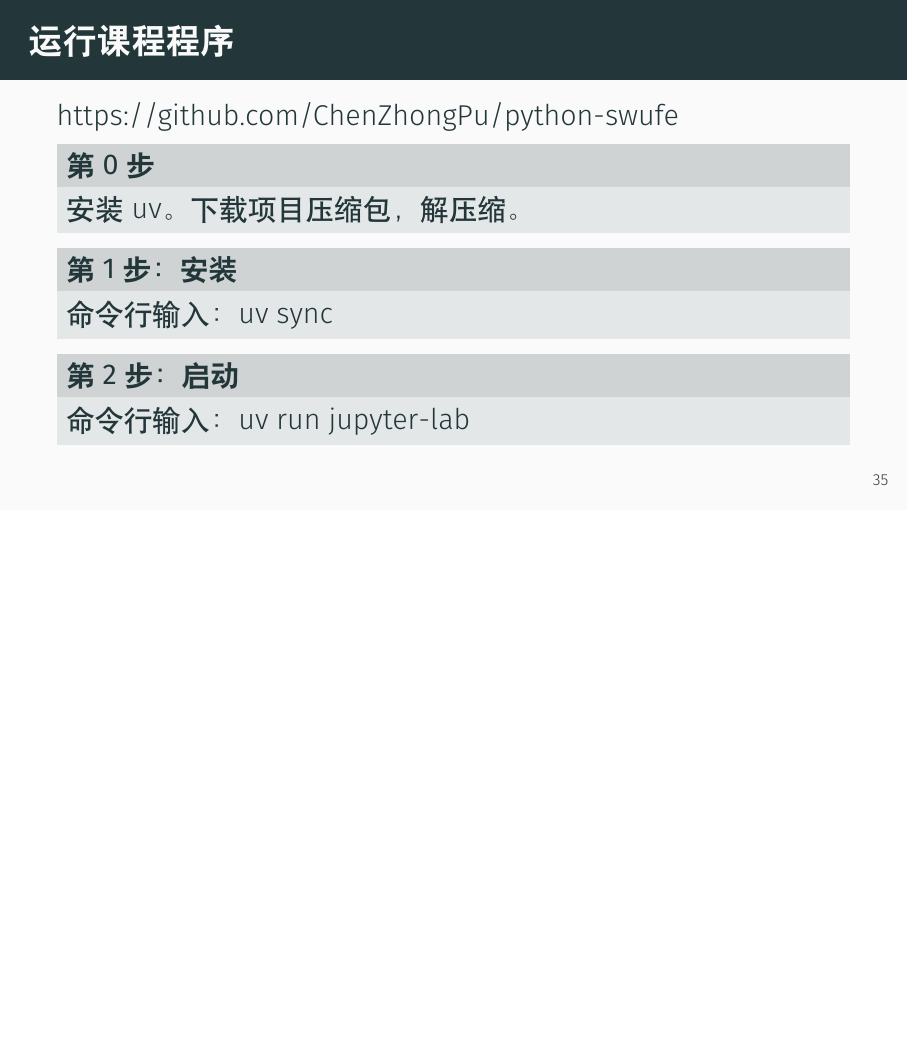
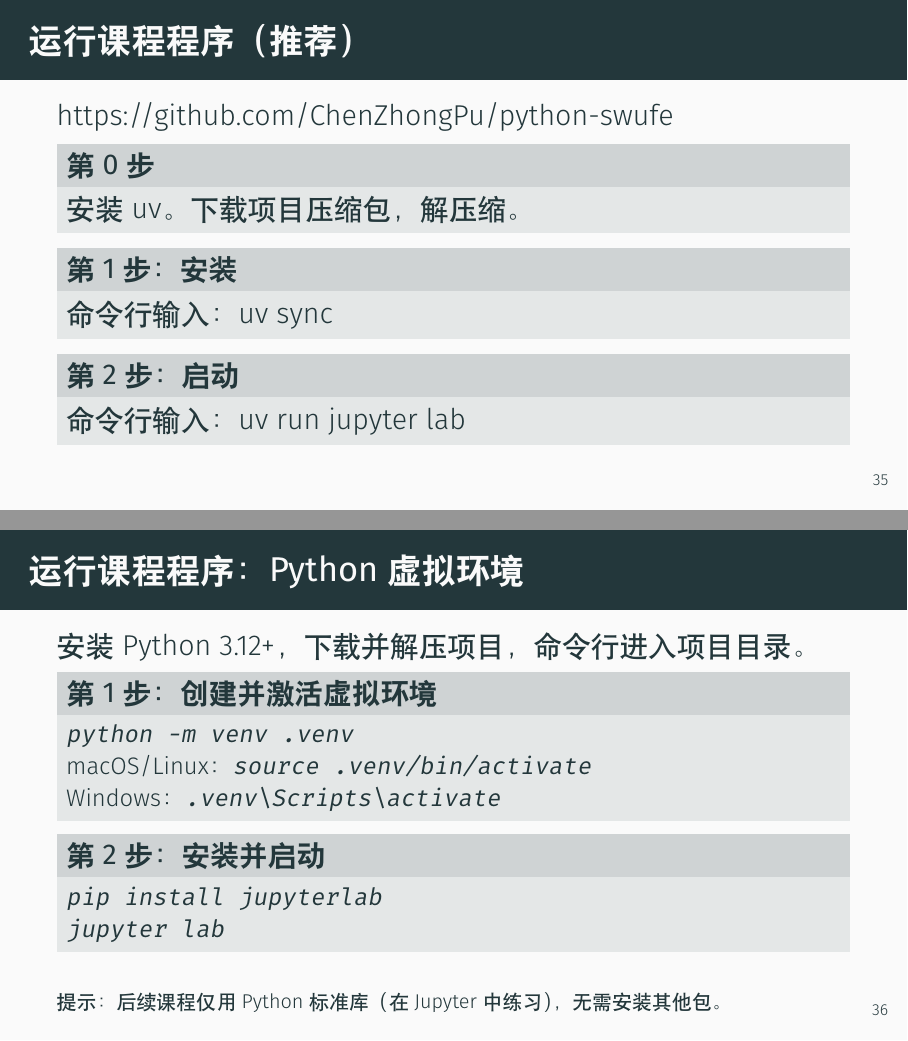
Before and after one commit to ChenZhongPu/python-swufe, LaTeX slides (slides/week1-intro.tex): page 36 of 36 before the commit and pages 36 and 37 of 38 after it, the two joined at a grey line, the shorter picture padded with empty space. The pictures show the PDF file slides/week1-intro.pdf that the author committed with the source.

Commit message:
update week 1 slide

```diff
--- a/slides/week1-intro.tex
+++ b/slides/week1-intro.tex
@@ -632,7 +632,7 @@ else:
 	\end{itemize}
 \end{frame}
 
-\begin{frame}{运行课程程序}
+\begin{frame}{运行课程程序（推荐）}
 
 	https://github.com/ChenZhongPu/python-swufe
 
@@ -643,7 +643,37 @@ else:
 		命令行输入：uv sync
 	\end{block}
 	\begin{block}{第2步：启动}
-		命令行输入：uv run jupyter-lab
+		命令行输入：uv run jupyter lab
 	\end{block}
 \end{frame}
+
+\begin{frame}[fragile]{运行课程程序：Python虚拟环境}
+	安装Python 3.12+，下载并解压项目，命令行进入项目目录。
+	\begin{block}{第1步：创建并激活虚拟环境}
+		\small
+		\verb|python -m venv .venv| \\
+		macOS/Linux：\verb|source .venv/bin/activate| \\
+		Windows：\verb|.venv\Scripts\activate|
+	\end{block}
+	\begin{block}{第2步：安装并启动}
+		\small
+		\verb|pip install jupyterlab| \\
+		\verb|jupyter lab|
+	\end{block}
+	{\footnotesize 提示：后续课程仅用Python标准库（在Jupyter中练习），无需安装其他包。}
+\end{frame}
+
+\begin{frame}[fragile]{运行课程程序：Miniconda虚拟环境}
+	安装\href{https://www.anaconda.com/docs/getting-started/miniconda/install}{Miniconda}，下载并解压项目，命令行进入项目目录。
+	\begin{block}{第1步：创建并激活虚拟环境}
+		\footnotesize
+		\verb|conda create -n swufe -c conda-forge python=3.12 jupyterlab| \\
+		\verb|conda activate swufe|
+	\end{block}
+	\begin{block}{第2步：启动}
+		\small
+		\verb|jupyter lab|
+	\end{block}
+	{\footnotesize 提示：后续课程仅用Python标准库（在Jupyter中练习），无需安装其他包。}
+\end{frame}
 \end{document}
```
Also changed, not shown: slides/week1-intro.pdf, slides/week1-intro.tex (2 more changed lines).
